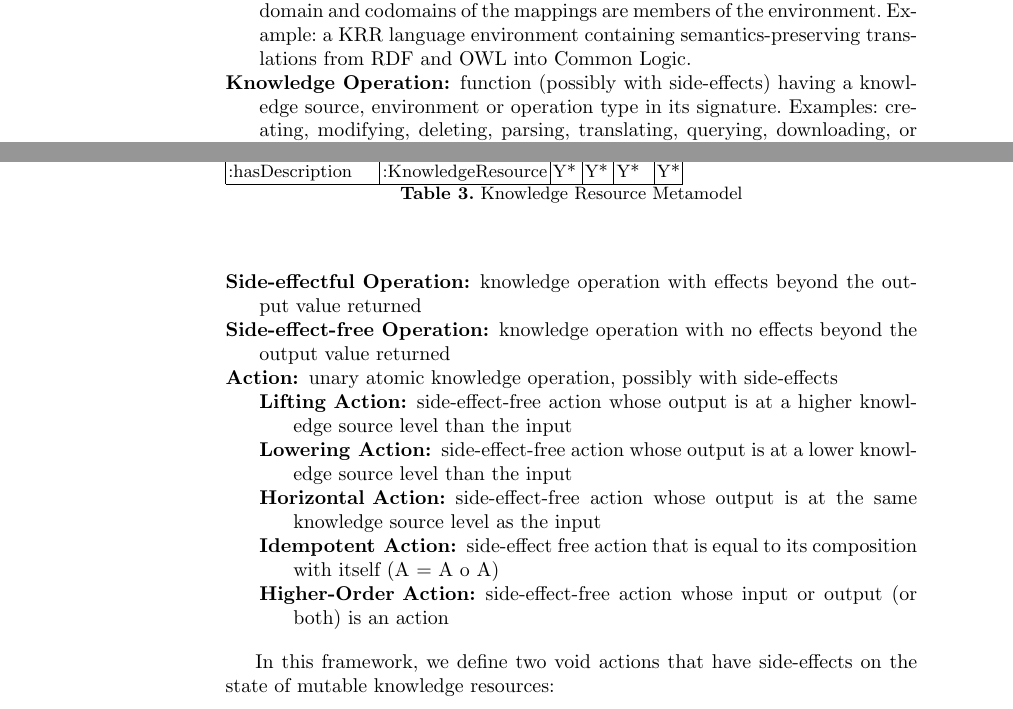
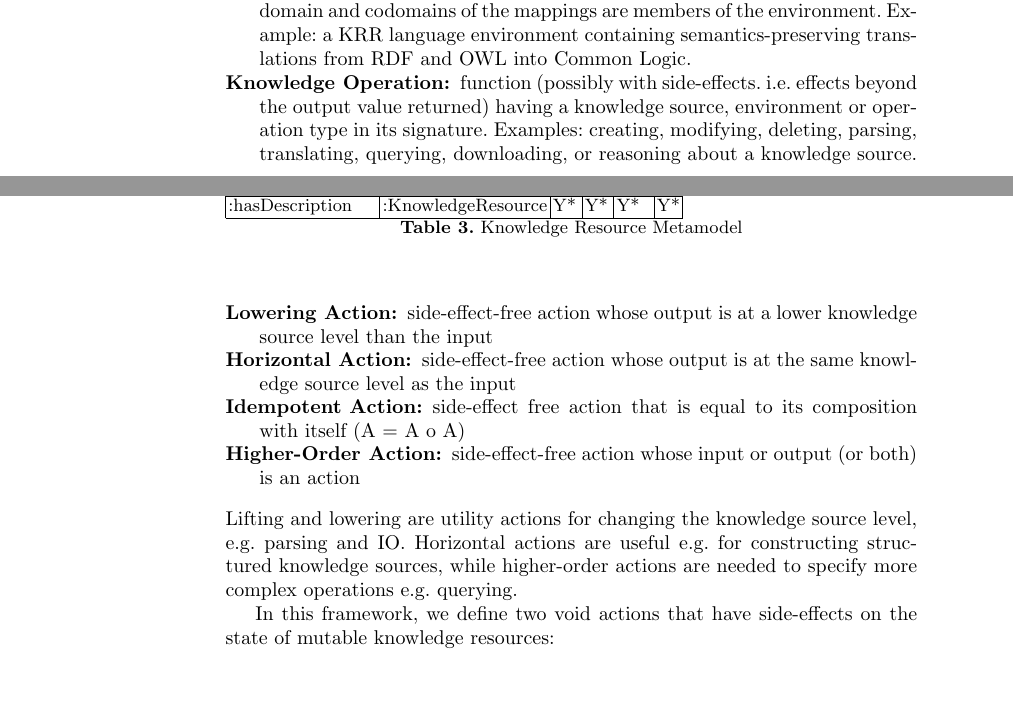
Before and after one commit to API4KBs/api4kb-ruleml2015, a LaTeX paper (api4kbonto.tex): two parts of pages 4 and 8 of 19, joined at a grey line, cut so that both start at the same text, the shorter picture padded with empty space. Compiled offline with pdfLaTeX; a missing bibliography style is replaced by a similar one.

```diff
--- a/api4kbonto.tex
+++ b/api4kbonto.tex
@@ -127,8 +127,8 @@
 %\item[Communicating Entity] architectural elements that may communicate (initiate, forward or receive communications) with other elements.
 \item[Knowledge Source:] source of machine-readable information with semantics. Examples: an RDF graph, a mutable RDF source, an RDF dataset with specified semantics, or a relational database with a mapping to an ontology.
 \item[Environment:] mathematical structure of mappings and members, where the domain and codomains of the mappings are members of the environment.  Example: a KRR language environment containing semantics-preserving translations from RDF and OWL into Common Logic.
-\item[Knowledge Operation:] function (possibly with side-effects) having a knowledge source, environment or operation type in its signature. Examples: creating, modifying, deleting, parsing, translating, querying, downloading, or reasoning about a knowledge source.
-\item[Knowledge Event:] successful execution of a knowledge operation.
+\item[Knowledge Operation:] function (possibly with side-effects. i.e. effects beyond the output value returned) having a knowledge source, environment or operation type in its signature. Examples: creating, modifying, deleting, parsing, translating, querying, downloading, or reasoning about a knowledge source.
+\item[Knowledge Event:] successful evaluation or execution of a knowledge operation by a particular application at a particular time.
 \end{description}
 These definitions are intentionally vague so as to be adaptable to a variety of implementation paradigms.
 
@@ -389,16 +387,13 @@
 
 \begin{description}
-    \item[Side-effectful Operation:] knowledge operation with effects beyond the output value returned
-    \item[Side-effect-free Operation:] knowledge operation with no effects beyond the output value returned
-    \item[Action:] unary atomic knowledge operation, possibly with side-effects
-    \begin{description}
       \item[Lifting Action:] side-effect-free action whose output is at a higher knowledge source level than the input
       \item[Lowering Action:]  side-effect-free action whose output is at a lower knowledge source level than the input
       \item[Horizontal Action:] side-effect-free action whose output is at the same knowledge source level as the input
       \item[Idempotent Action:] side-effect free action that is equal to its composition with itself (A = A o A)
       \item[Higher-Order Action:] side-effect-free action whose input or output (or both) is an action
-    \end{description}
 \end{description}
+Lifting and lowering are utility actions for changing the knowledge source level, e.g. parsing and IO.
+Horizontal actions are useful e.g. for constructing structured knowledge sources, while higher-order actions are needed to specify more complex operations e.g. querying.
 
 In this framework, we define two void actions that have side-effects on the state of mutable knowledge resources:
   \begin{description}
```
Also changed, not shown: api4kbonto.tex (25 more changed lines).
